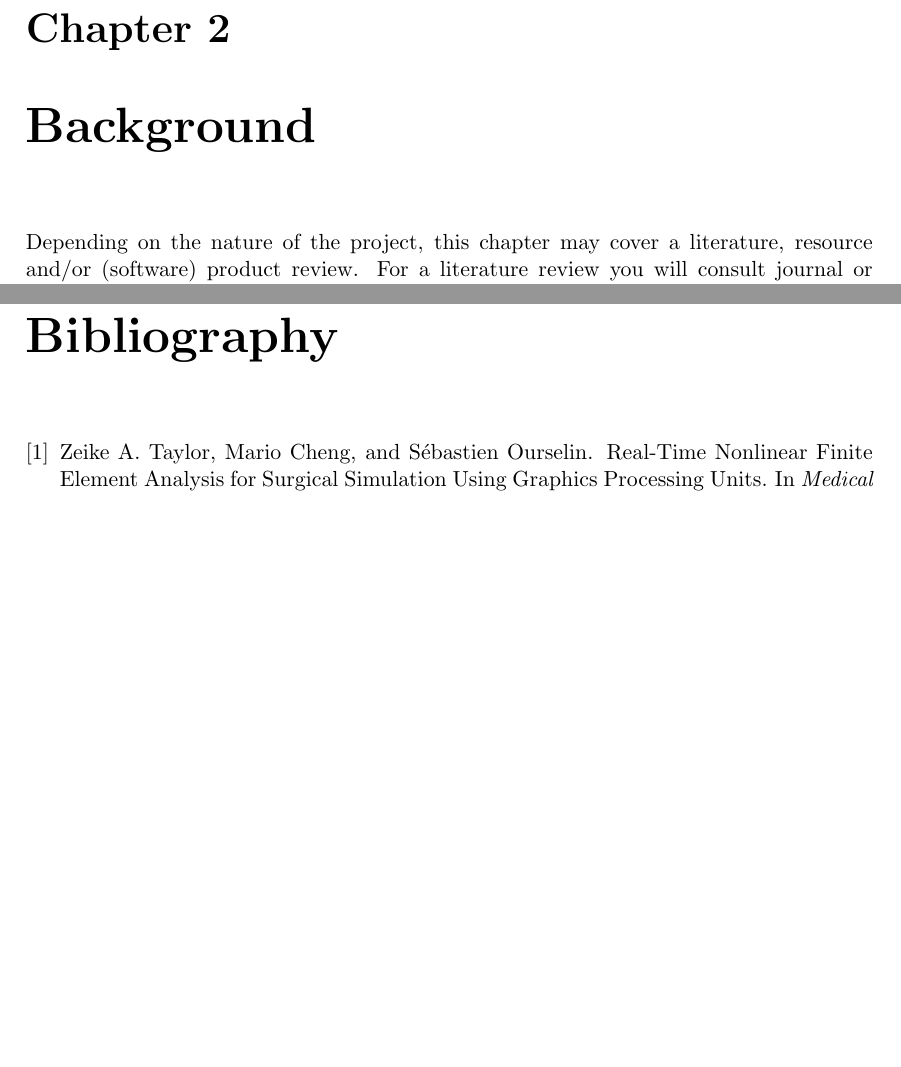
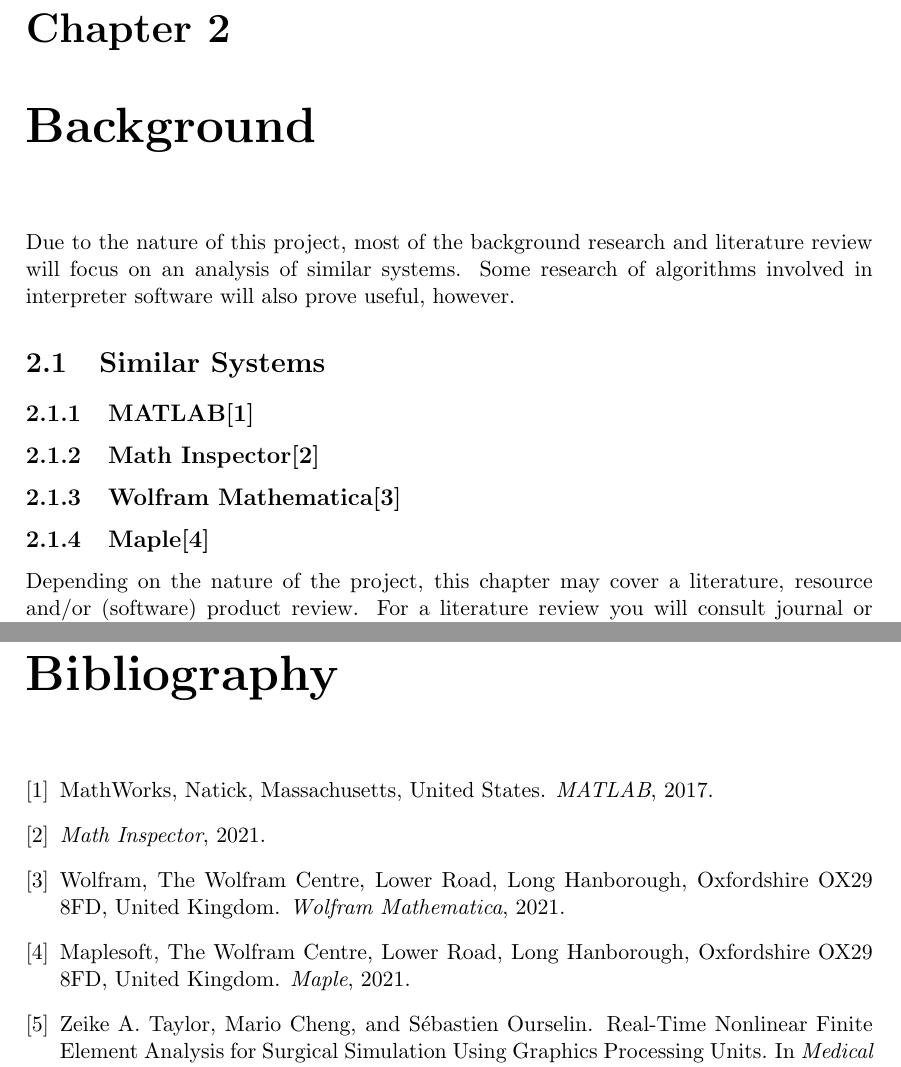
Before and after one commit to masonjmj/Maths-Interpreter, a LaTeX document (report/CMP-6048A_REPORT.tex, which reads report/References.bib): two parts of pages 5 and 12 of 14, joined at a grey line, cut so that both start at the same text, the shorter picture padded with empty space. The pictures show the PDF file report/CMP-6048A_REPORT.pdf that the author committed with the source.

Commit message:
Added citations and setup background research part of the report

```diff
--- a/report/CMP-6048A_REPORT.tex
+++ b/report/CMP-6048A_REPORT.tex
@@ -94,6 +94,19 @@
 Breifly describe what you will cover in the remainder of the report, chapter by chapter.
 
 \chapter{Background}
+
+Due to the nature of this project, most of the background research and literature review will focus on an analysis of similar systems. Some research of algorithms involved in
+interpreter software will also prove useful, however.
+
+\section{Similar Systems}
+
+\subsection{MATLAB\cite{MATLAB}}
+
+\subsection{Math Inspector\cite{Math_Inspector}}
+
+\subsection{Wolfram Mathematica\cite{Mathematica}}
+
+\subsection{Maple\cite{Maple}}
 
 Depending on the nature of the project, this chapter may cover a literature, resource and/or (software) product review. For a literature review you will consult journal or conference papers outlining methodologies that you may (or may not) use but which are definitely relevant to your particular problem. Resource and/or product information will typcially be substantiated through internet links.
 You may use different sections if different subareas are part of your problem statement and/or solution.
--- a/report/References.bib
+++ b/report/References.bib
@@ -0,0 +1,5 @@
+@manual{MATLAB,
+   title = {MATLAB},
+   organization = {MathWorks},
+   address = {Natick, Massachusetts, United States },
+   year = {2017},
@@ -1,3 +15,19 @@
+ @manual{Mathematica,
+   title = {Wolfram Mathematica},
+   organization = {Wolfram},
+   address = {The Wolfram Centre, Lower Road, Long Hanborough, Oxfordshire OX29 8FD, United Kingdom},
+   year = {2021},
+   url = {https://www.wolfram.com/mathematica/},
+ }
+
+ @manual{Maple,
+   title = {Maple},
+   organization = {Maplesoft},
+   address = {The Wolfram Centre, Lower Road, Long Hanborough, Oxfordshire OX29 8FD, United Kingdom},
+   year = {2021},
+   url = {https://www.wolfram.com/mathematica/},
+ }
+
 
 @article{VandenBergen:1999,
  author = {Van den Bergen, Gino},
```
Also changed, not shown: report/CMP-6048A_REPORT.bbl, report/CMP-6048A_REPORT.pdf, report/References.bib (9 more changed lines), 5 other files.
